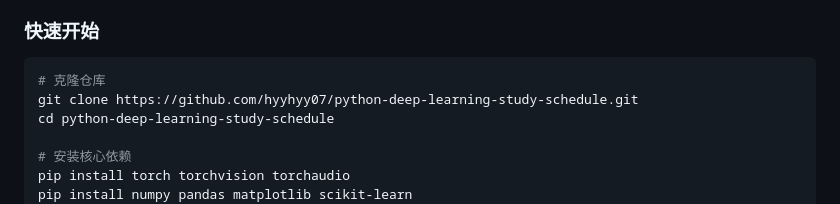
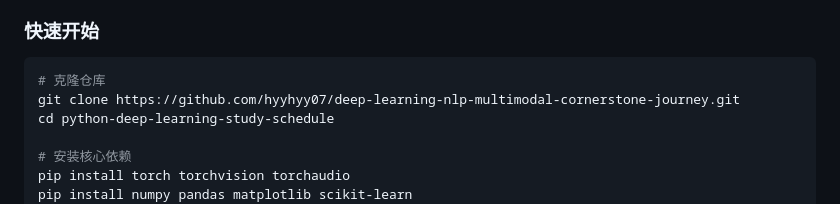
Before and after one commit to hyyhyy07/deep-learning-nlp-multimodal-cornerstone-journey, a Markdown page: README.md, the part around the change. Drawn GitHub-style.

Commit message:
Update repo URL in README

````diff
--- a/README.md
+++ b/README.md
@@ -263,7 +263,7 @@ DayXX/
 
 ```bash
 # 克隆仓库
-git clone https://github.com/hyyhyy07/python-deep-learning-study-schedule.git
+git clone https://github.com/hyyhyy07/deep-learning-nlp-multimodal-cornerstone-journey.git
 cd python-deep-learning-study-schedule
 
 # 安装核心依赖
````
